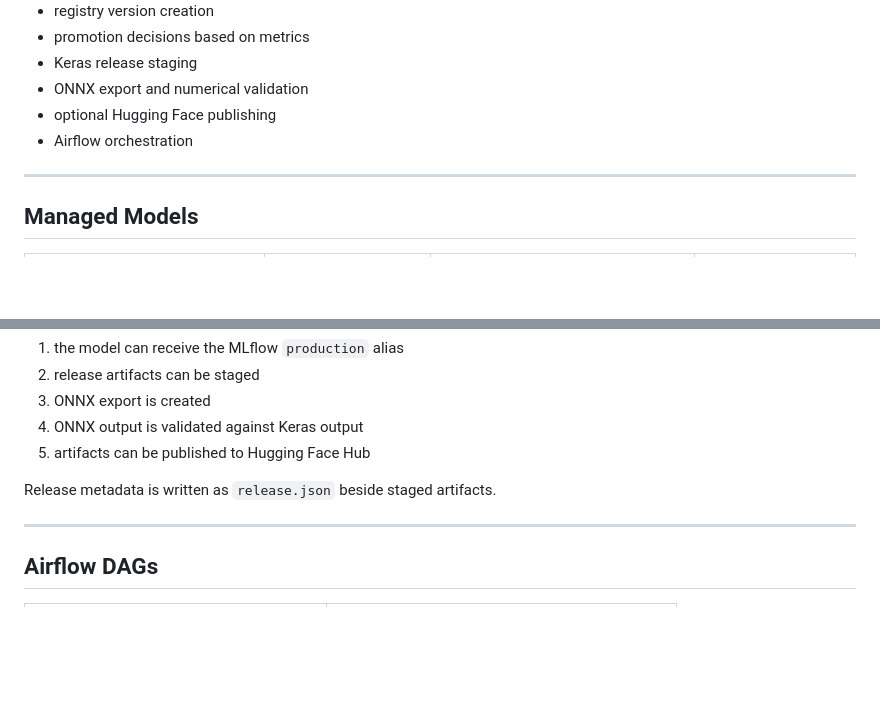
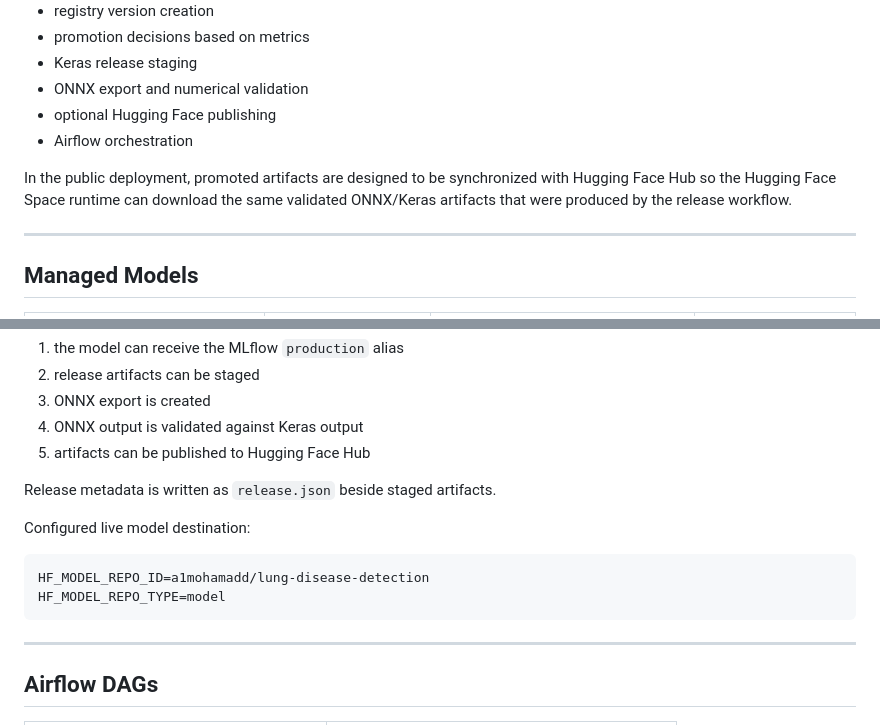
Before and after one commit to a1mohamad/lung-disease-detection-app, a Markdown page: deployment/mlops/README.md, 2 parts joined by grey strips. GitHub-like rendering; blank space fills up the shorter version.

Commit message:
docs: update README.md with enhanced badge links and Hugging Face synchronization details

````diff
--- a/deployment/mlops/README.md
+++ b/deployment/mlops/README.md
@@ -41,6 +43,8 @@ The MLOps layer exists to make model updates measurable, repeatable, and auditab
 - ONNX export and numerical validation
 - optional Hugging Face publishing
 - Airflow orchestration
+
+In the public deployment, promoted artifacts are designed to be synchronized with Hugging Face Hub so the Hugging Face Space runtime can download the same validated ONNX/Keras artifacts that were produced by the release workflow.
 
 ---
 
@@ -244,6 +248,13 @@ If the candidate improves:
 
 Release metadata is written as `release.json` beside staged artifacts.
 
+Configured live model destination:
+
+```text
+HF_MODEL_REPO_ID=a1mohamadd/lung-disease-detection
+HF_MODEL_REPO_TYPE=model
+```
+
 ---
 
 ## Airflow DAGs
````
Also changed, not shown: other parts of deployment/mlops/README.md (+3 -1 lines).
